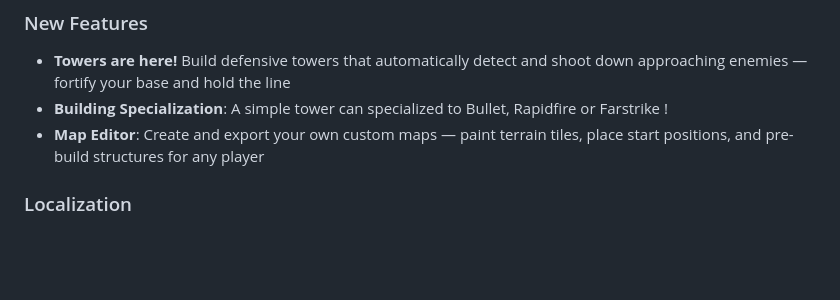
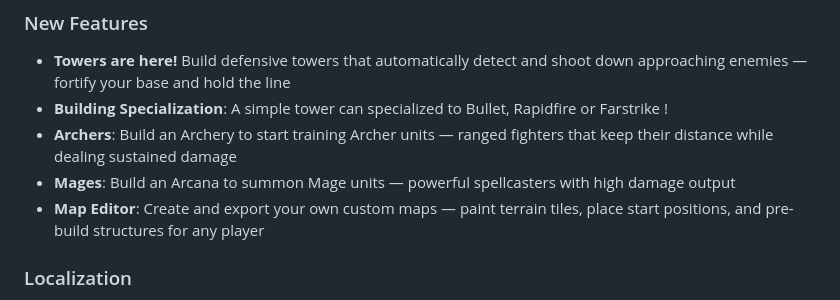
Before and after one commit to dorianbayart/pixel-fortress, a Markdown page: RELEASE_NOTES.md, the part around the change. Drawn GitHub-style; blank space fills up the shorter version.

Commit message:
Update ReleaseNote + Roadmap
Add Archery and Arcana descriptions

```diff
--- a/RELEASE_NOTES.md
+++ b/RELEASE_NOTES.md
@@ -5,6 +5,8 @@
 ### New Features
 - **Towers are here!** Build defensive towers that automatically detect and shoot down approaching enemies — fortify your base and hold the line
 - **Building Specialization**: A simple tower can specialized to Bullet, Rapidfire or Farstrike !
+- **Archers**: Build an Archery to start training Archer units — ranged fighters that keep their distance while dealing sustained damage
+- **Mages**: Build an Arcana to summon Mage units — powerful spellcasters with high damage output
 - **Map Editor**: Create and export your own custom maps — paint terrain tiles, place start positions, and pre-build structures for any player
 
 ### Localization
```
Also changed, not shown: plans/ROADMAP.md (+2 -2 lines).
